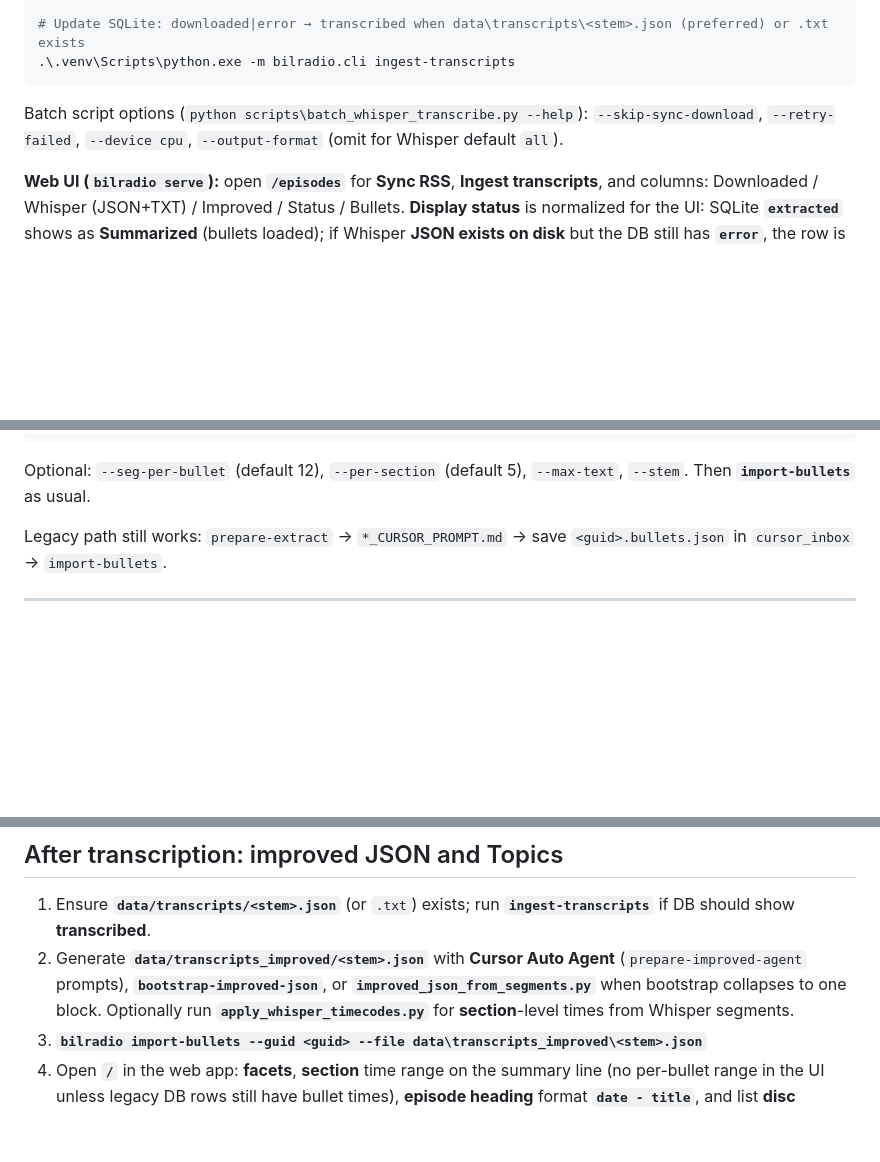
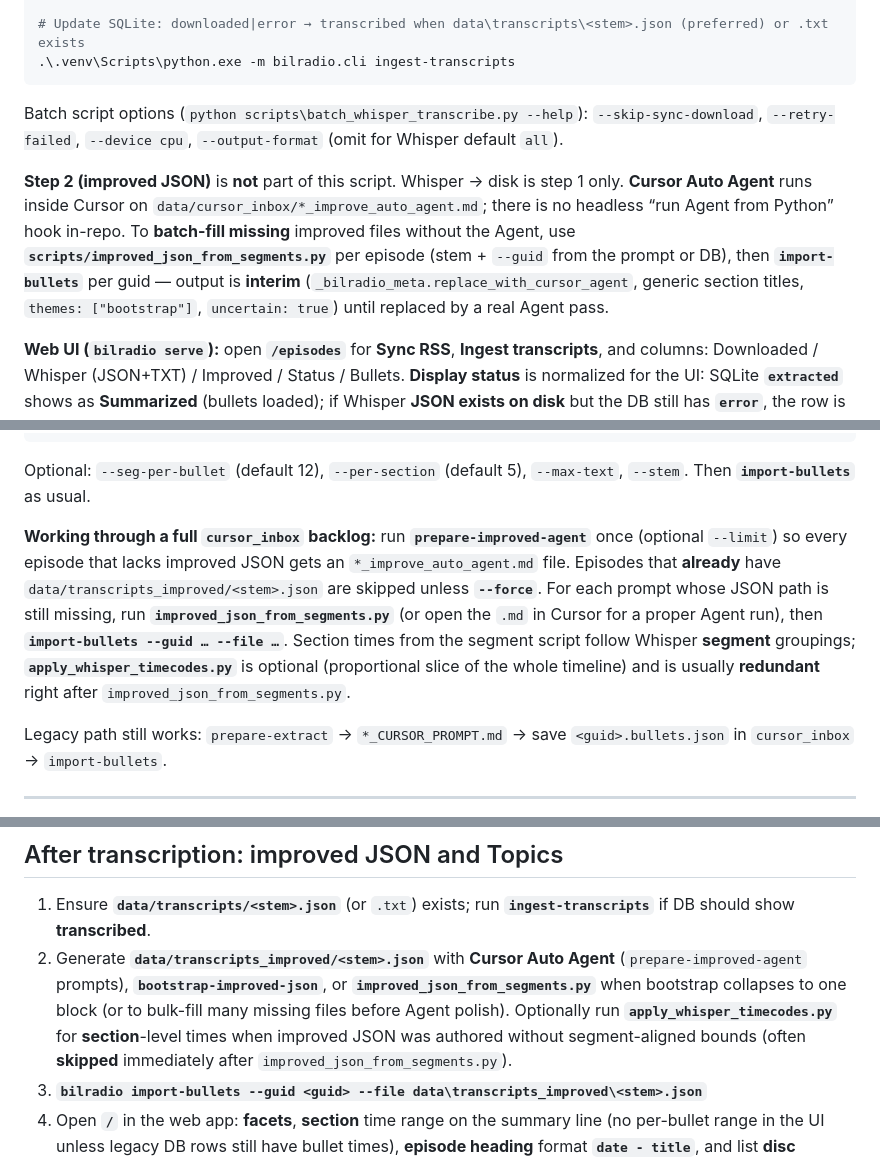
Before and after one commit to jacobworsoe/bilradio-transcriper, a Markdown page: HANDOVER.md, 3 parts joined by grey strips. Drawn GitHub-style; blank space fills up the shorter version.

Commit message:
docs: update handover for step-2 batching and batch_whisper scope
Made-with: Cursor

````diff
--- a/HANDOVER.md
+++ b/HANDOVER.md
@@ -42,6 +42,8 @@ cd C:\Git\bilradio-transcriper
 
 Batch script options (`python scripts\batch_whisper_transcribe.py --help`): `--skip-sync-download`, `--retry-failed`, `--device cpu`, `--output-format` (omit for Whisper default `all`).
 
+**Step 2 (improved JSON)** is **not** part of this script. Whisper → disk is step 1 only. **Cursor Auto Agent** runs inside Cursor on `data/cursor_inbox/*_improve_auto_agent.md`; there is no headless “run Agent from Python” hook in-repo. To **batch-fill missing** improved files without the Agent, use **`scripts/improved_json_from_segments.py`** per episode (stem + `--guid` from the prompt or DB), then **`import-bullets`** per guid — output is **interim** (`_bilradio_meta.replace_with_cursor_agent`, generic section titles, `themes: ["bootstrap"]`, `uncertain: true`) until replaced by a real Agent pass.
+
 **Web UI (`bilradio serve`):** open **`/episodes`** for **Sync RSS**, **Ingest transcripts**, and columns: Downloaded / Whisper (JSON+TXT) / Improved / Status / Bullets. **Display status** is normalized for the UI: SQLite **`extracted`** shows as **Summarized** (bullets loaded); if Whisper **JSON exists on disk** but the DB still has **`error`**, the row is shown as **transcribed** with an optional stale-error note instead of a blocking error badge. **`serve`** auto-reloads on code/template changes unless **`--no-reload`**; confirm the printed **`Web UI from …`** path if the site looks stale.
 
 ---
@@ -70,6 +72,8 @@ Batch script options (`python scripts\batch_whisper_transcribe.py --help`): `--s
 ```
 
 Optional: `--seg-per-bullet` (default 12), `--per-section` (default 5), `--max-text`, `--stem`. Then **`import-bullets`** as usual.
+
+**Working through a full `cursor_inbox` backlog:** run **`prepare-improved-agent`** once (optional `--limit`) so every episode that lacks improved JSON gets an `*_improve_auto_agent.md` file. Episodes that **already** have `data/transcripts_improved/<stem>.json` are skipped unless **`--force`**. For each prompt whose JSON path is still missing, run **`improved_json_from_segments.py`** (or open the `.md` in Cursor for a proper Agent run), then **`import-bullets --guid … --file …`**. Section times from the segment script follow Whisper **segment** groupings; **`apply_whisper_timecodes.py`** is optional (proportional slice of the whole timeline) and is usually **redundant** right after `improved_json_from_segments.py`.
 
 Legacy path still works: `prepare-extract` → `*_CURSOR_PROMPT.md` → save `<guid>.bullets.json` in `cursor_inbox` → `import-bullets`.
 
@@ -160,7 +164,7 @@ Logs: `data/logs/bilradio.log`, integrated runs may also write `data/logs/whispe
 ## After transcription: improved JSON and Topics
 
 1. Ensure **`data/transcripts/<stem>.json`** (or `.txt`) exists; run **`ingest-transcripts`** if DB should show **transcribed**.
-2. Generate **`data/transcripts_improved/<stem>.json`** with **Cursor Auto Agent** (`prepare-improved-agent` prompts), **`bootstrap-improved-json`**, or **`improved_json_from_segments.py`** when bootstrap collapses to one block. Optionally run **`apply_whisper_timecodes.py`** for **section**-level times from Whisper segments.
+2. Generate **`data/transcripts_improved/<stem>.json`** with **Cursor Auto Agent** (`prepare-improved-agent` prompts), **`bootstrap-improved-json`**, or **`improved_json_from_segments.py`** when bootstrap collapses to one block (or to bulk-fill many missing files before Agent polish). Optionally run **`apply_whisper_timecodes.py`** for **section**-level times when improved JSON was authored without segment-aligned bounds (often **skipped** immediately after `improved_json_from_segments.py`).
 3. **`bilradio import-bullets --guid <guid> --file data\transcripts_improved\<stem>.json`**
 4. Open **`/`** in the web app: **facets**, **section** time range on the summary line (no per-bullet range in the UI unless legacy DB rows still have bullet times), **episode heading** format **`date - title`**, and list **disc** markers for bullets.
 
````
Also changed, not shown: other parts of HANDOVER.md (+2 -1 lines).
